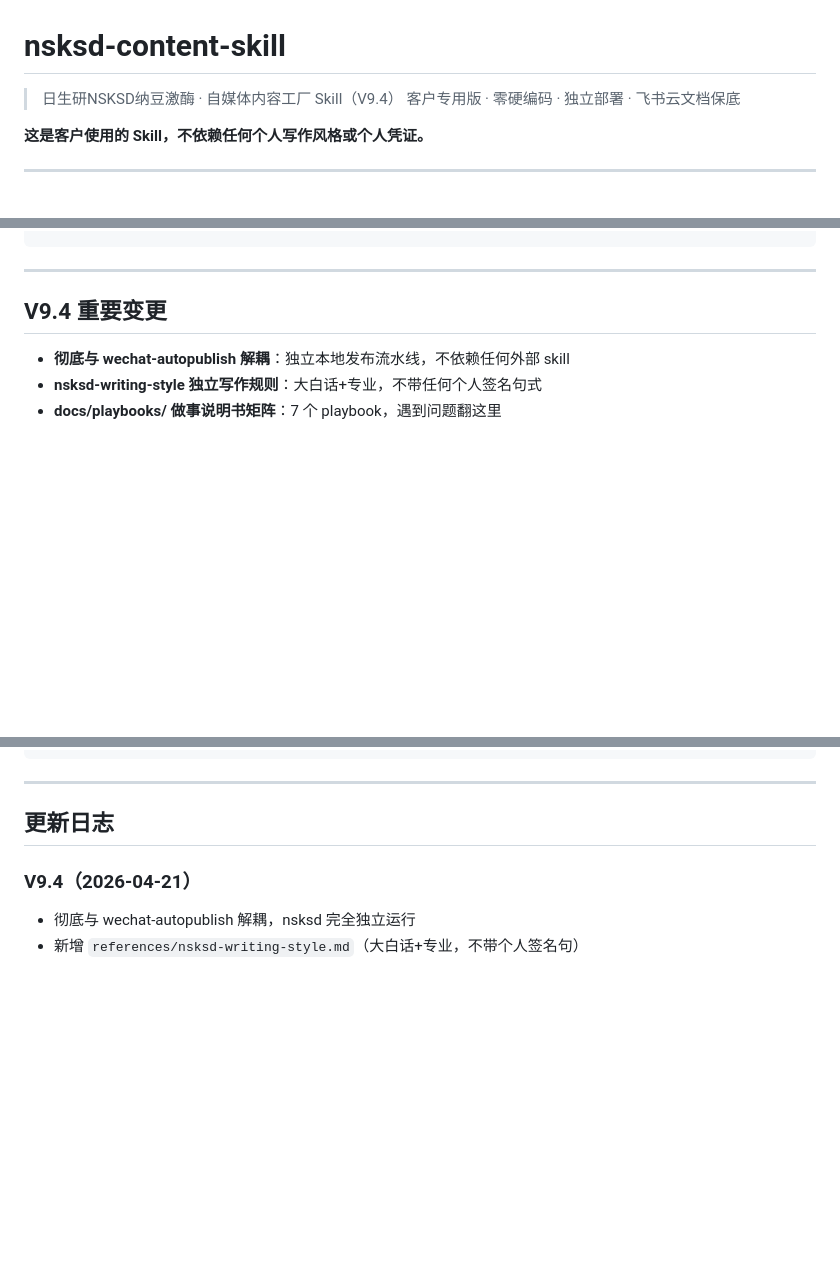
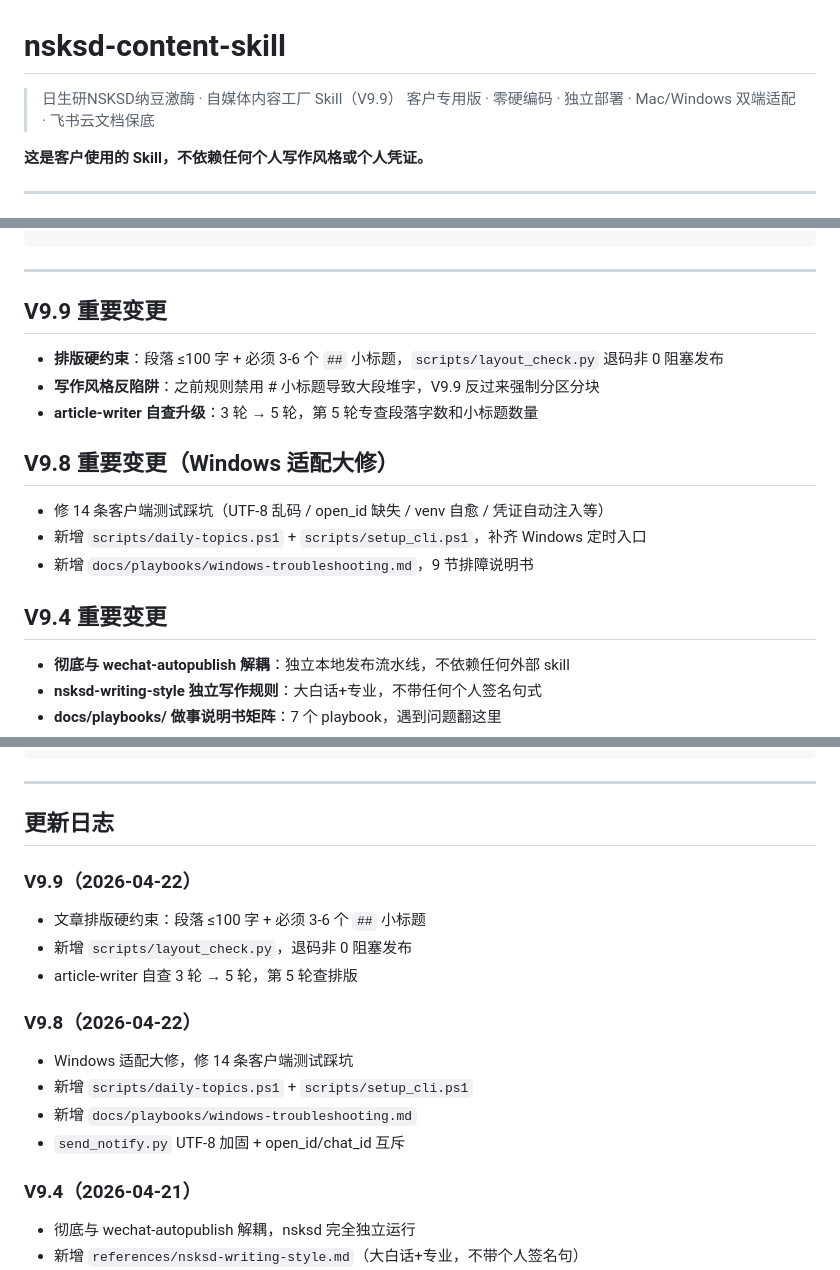
Before and after one commit to daknniel0881-png/nsksd-content-skill-private, a Markdown page: README.md, 3 parts joined by grey strips. Rendered like a GitHub page; blank space fills up the shorter version.

Commit message:
docs: README 升级 V9.9 · 补 V9.8/V9.9 变更说明
Co-Authored-By: Claude Opus 4.7 <noreply@anthropic.com>

````diff
--- a/README.md
+++ b/README.md
@@ -1,7 +1,7 @@
 # nsksd-content-skill
 
-> 日生研NSKSD纳豆激酶 · 自媒体内容工厂 Skill（V9.4）
-> 客户专用版 · 零硬编码 · 独立部署 · 飞书云文档保底
+> 日生研NSKSD纳豆激酶 · 自媒体内容工厂 Skill（V9.9）
+> 客户专用版 · 零硬编码 · 独立部署 · Mac/Windows 双端适配 · 飞书云文档保底
 
 **这是客户使用的 Skill，不依赖任何个人写作风格或个人凭证。**
 
@@ -28,6 +28,18 @@ guard.py 硬门控 + 30 天滚动去重 + 合规硬扫
 ```
 
 ---
+
+## V9.9 重要变更
+
+- **排版硬约束**：段落 ≤100 字 + 必须 3-6 个 `##` 小标题，`scripts/layout_check.py` 退码非 0 阻塞发布
+- **写作风格反陷阱**：之前规则禁用 # 小标题导致大段堆字，V9.9 反过来强制分区分块
+- **article-writer 自查升级**：3 轮 → 5 轮，第 5 轮专查段落字数和小标题数量
+
+## V9.8 重要变更（Windows 适配大修）
+
+- 修 14 条客户端测试踩坑（UTF-8 乱码 / open_id 缺失 / venv 自愈 / 凭证自动注入等）
+- 新增 `scripts/daily-topics.ps1` + `scripts/setup_cli.ps1`，补齐 Windows 定时入口
+- 新增 `docs/playbooks/windows-troubleshooting.md`，9 节排障说明书
 
 ## V9.4 重要变更
 
@@ -215,6 +227,19 @@ nsksd-content/
 
 ## 更新日志
 
+### V9.9（2026-04-22）
+
+- 文章排版硬约束：段落 ≤100 字 + 必须 3-6 个 `##` 小标题
+- 新增 `scripts/layout_check.py`，退码非 0 阻塞发布
+- article-writer 自查 3 轮 → 5 轮，第 5 轮查排版
+
+### V9.8（2026-04-22）
+
+- Windows 适配大修，修 14 条客户端测试踩坑
+- 新增 `scripts/daily-topics.ps1` + `scripts/setup_cli.ps1`
+- 新增 `docs/playbooks/windows-troubleshooting.md`
+- `send_notify.py` UTF-8 加固 + open_id/chat_id 互斥
+
 ### V9.4（2026-04-21）
 
 - 彻底与 wechat-autopublish 解耦，nsksd 完全独立运行
````
